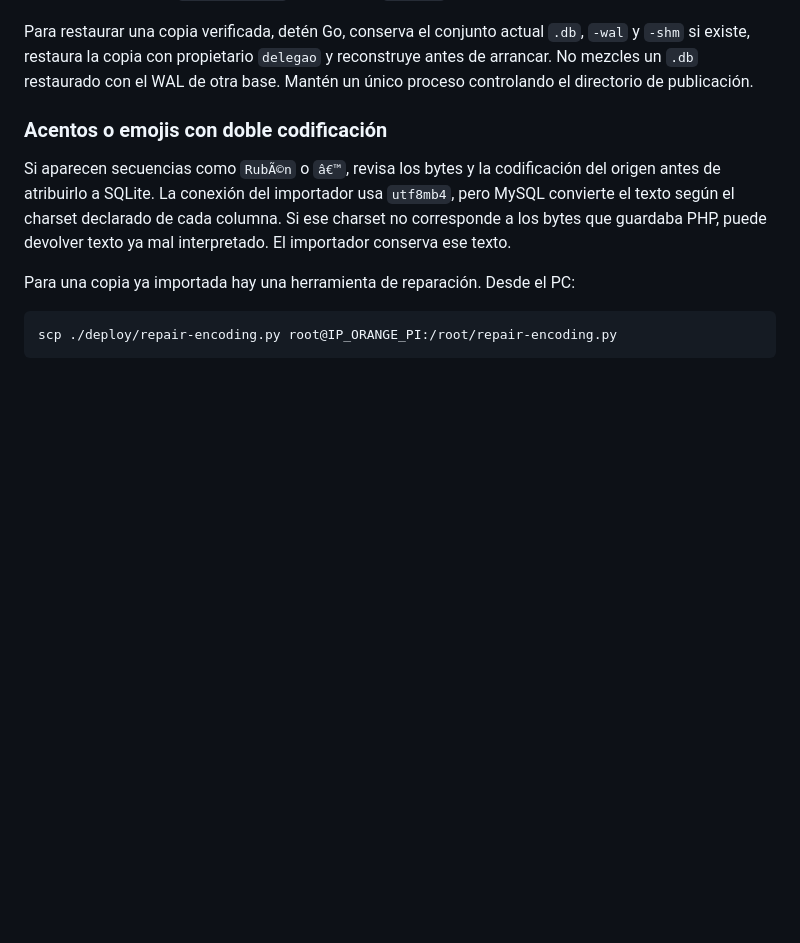
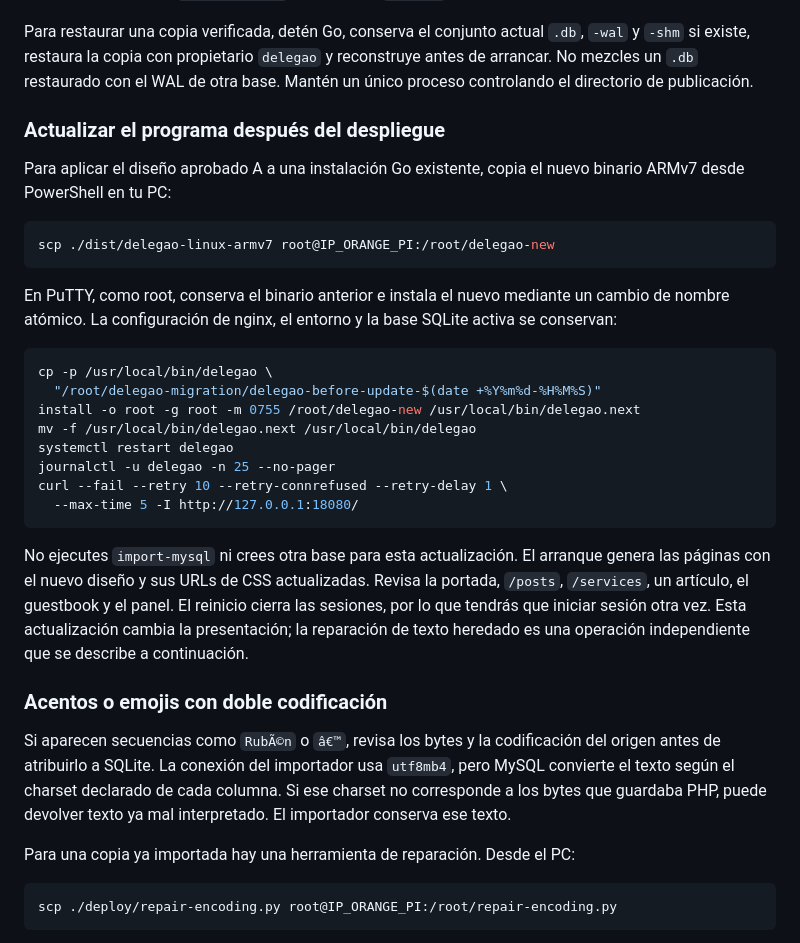
Before and after one commit to rubenmdh/delegao.moe, a Markdown page: deploy/sqlite-migration.md, the part around the change. GitHub-like rendering; blank space fills up the shorter version.

Commit message:
docs: explain updating the Orange Pi deployment without reimport

````diff
--- a/deploy/sqlite-migration.md
+++ b/deploy/sqlite-migration.md
@@ -276,6 +276,37 @@ Para restaurar una copia verificada, detén Go, conserva el conjunto actual
 reconstruye antes de arrancar. No mezcles un `.db` restaurado con el WAL de otra
 base. Mantén un único proceso controlando el directorio de publicación.
 
+### Actualizar el programa después del despliegue
+
+Para aplicar el diseño aprobado A a una instalación Go existente, copia el
+nuevo binario ARMv7 desde PowerShell en tu PC:
+
+```powershell
+scp ./dist/delegao-linux-armv7 root@IP_ORANGE_PI:/root/delegao-new
+```
+
+En PuTTY, como root, conserva el binario anterior e instala el nuevo mediante
+un cambio de nombre atómico. La configuración de nginx, el entorno y la base
+SQLite activa se conservan:
+
+```sh
+cp -p /usr/local/bin/delegao \
+  "/root/delegao-migration/delegao-before-update-$(date +%Y%m%d-%H%M%S)"
+install -o root -g root -m 0755 /root/delegao-new /usr/local/bin/delegao.next
+mv -f /usr/local/bin/delegao.next /usr/local/bin/delegao
+systemctl restart delegao
+journalctl -u delegao -n 25 --no-pager
+curl --fail --retry 10 --retry-connrefused --retry-delay 1 \
+  --max-time 5 -I http://127.0.0.1:18080/
+```
+
+No ejecutes `import-mysql` ni crees otra base para esta actualización. El
+arranque genera las páginas con el nuevo diseño y sus URLs de CSS actualizadas.
+Revisa la portada, `/posts`, `/services`, un artículo, el guestbook y el panel.
+El reinicio cierra las sesiones, por lo que tendrás que iniciar sesión otra vez.
+Esta actualización cambia la presentación; la reparación de texto heredado es
+una operación independiente que se describe a continuación.
+
 ### Acentos o emojis con doble codificación
 
 Si aparecen secuencias como `RubÃ©n` o `â€™`, revisa los bytes y la codificación
````
